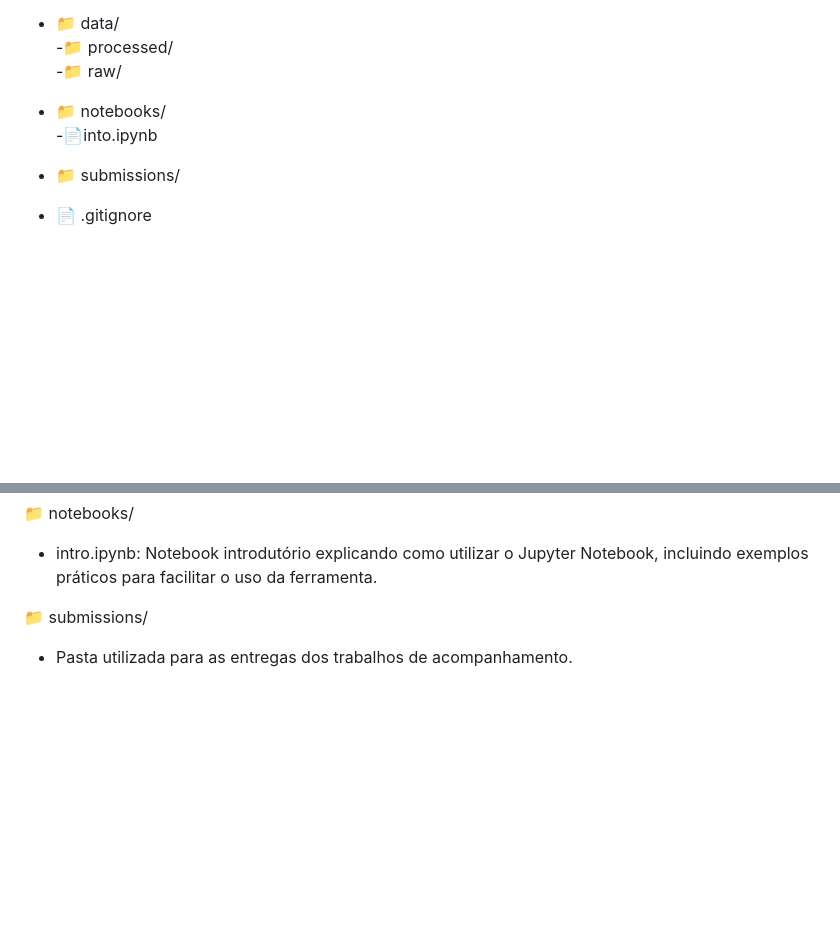
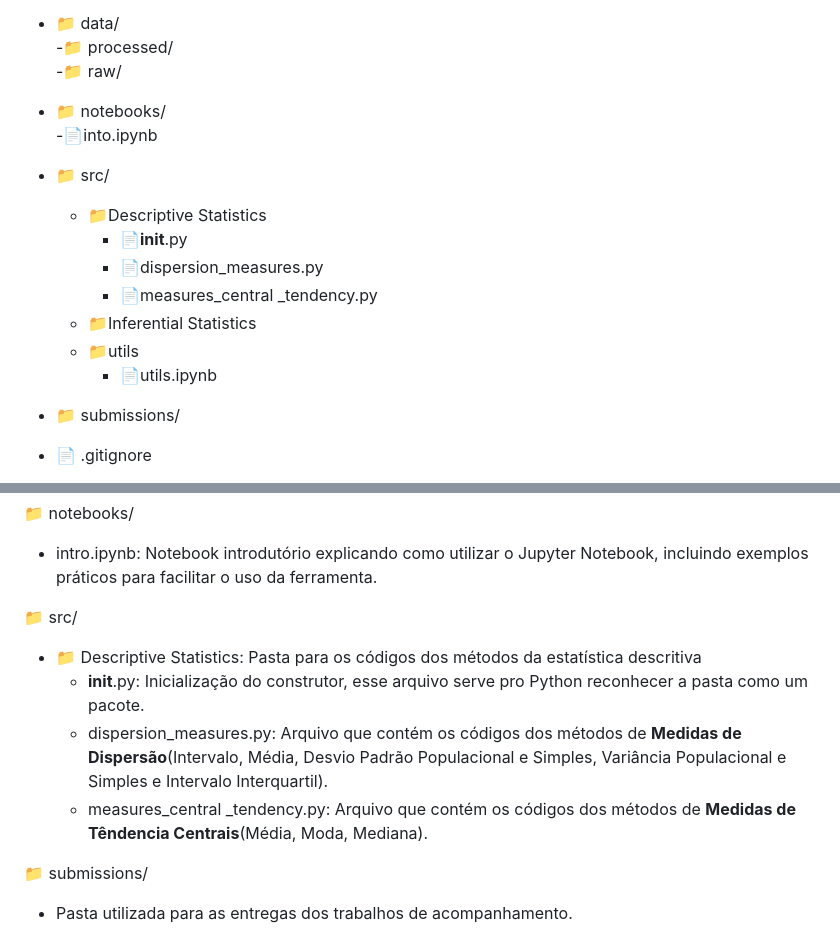
Before and after one commit to 4lbanes/GEIA-25.1, a Markdown page: README.md, 2 parts joined by grey strips. Rendered like a GitHub page; blank space fills up the shorter version.

Commit message:
update readme: adding explanation of new folders and files

```diff
--- a/README.md
+++ b/README.md
@@ -78,6 +78,14 @@ Para acessar sua branch e começar a contribuir, utilize:
   -📁 raw/
 - 📁 notebooks/<br>
   -📄into.ipynb<br>
+- 📁 src/<br>
+  - 📁Descriptive Statistics
+    - 📄__init__.py
+    - 📄dispersion_measures.py
+    - 📄measures_central _tendency.py
+  - 📁Inferential Statistics
+  - 📁utils
+    - 📄utils.ipynb
 - 📁 submissions/
 
 - 📄 .gitignore
@@ -98,6 +106,12 @@ Para acessar sua branch e começar a contribuir, utilize:
 
 📁 notebooks/
 - intro.ipynb: Notebook introdutório explicando como utilizar o Jupyter Notebook, incluindo exemplos práticos para facilitar o uso da ferramenta.
+
+📁 src/
+- 📁 Descriptive Statistics: Pasta para os códigos dos métodos da estatística descritiva<br>
+    - __init__.py: Inicialização do construtor, esse arquivo serve pro Python reconhecer a pasta como um pacote.<br>
+    - dispersion_measures.py: Arquivo que contém os códigos dos métodos de **Medidas de Dispersão**(Intervalo, Média, Desvio Padrão Populacional e Simples, Variância Populacional e Simples e Intervalo Interquartil).<br>
+    - measures_central _tendency.py: Arquivo que contém os códigos dos métodos de **Medidas de Têndencia Centrais**(Média, Moda, Mediana).
 
 📁 submissions/
 - Pasta utilizada para as entregas dos trabalhos de acompanhamento.
```
